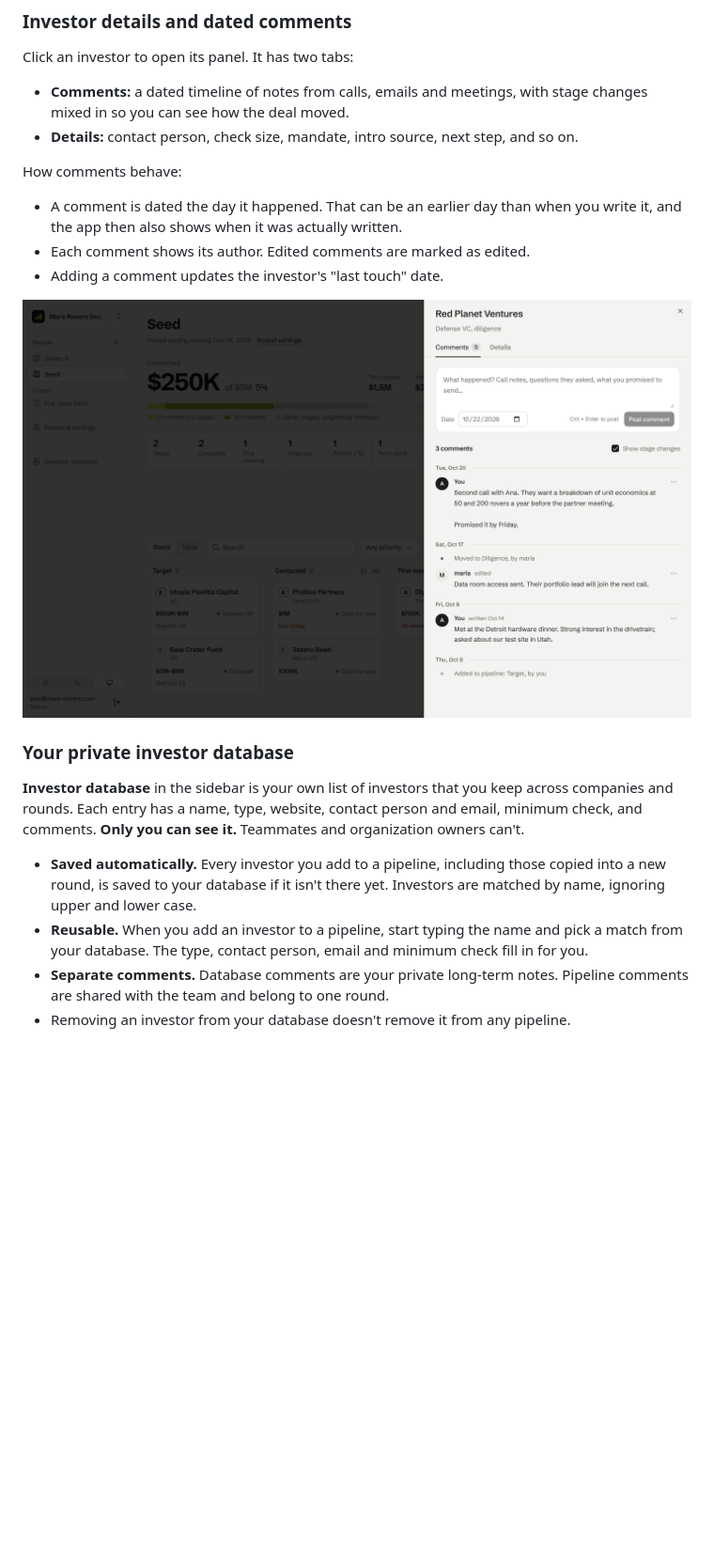
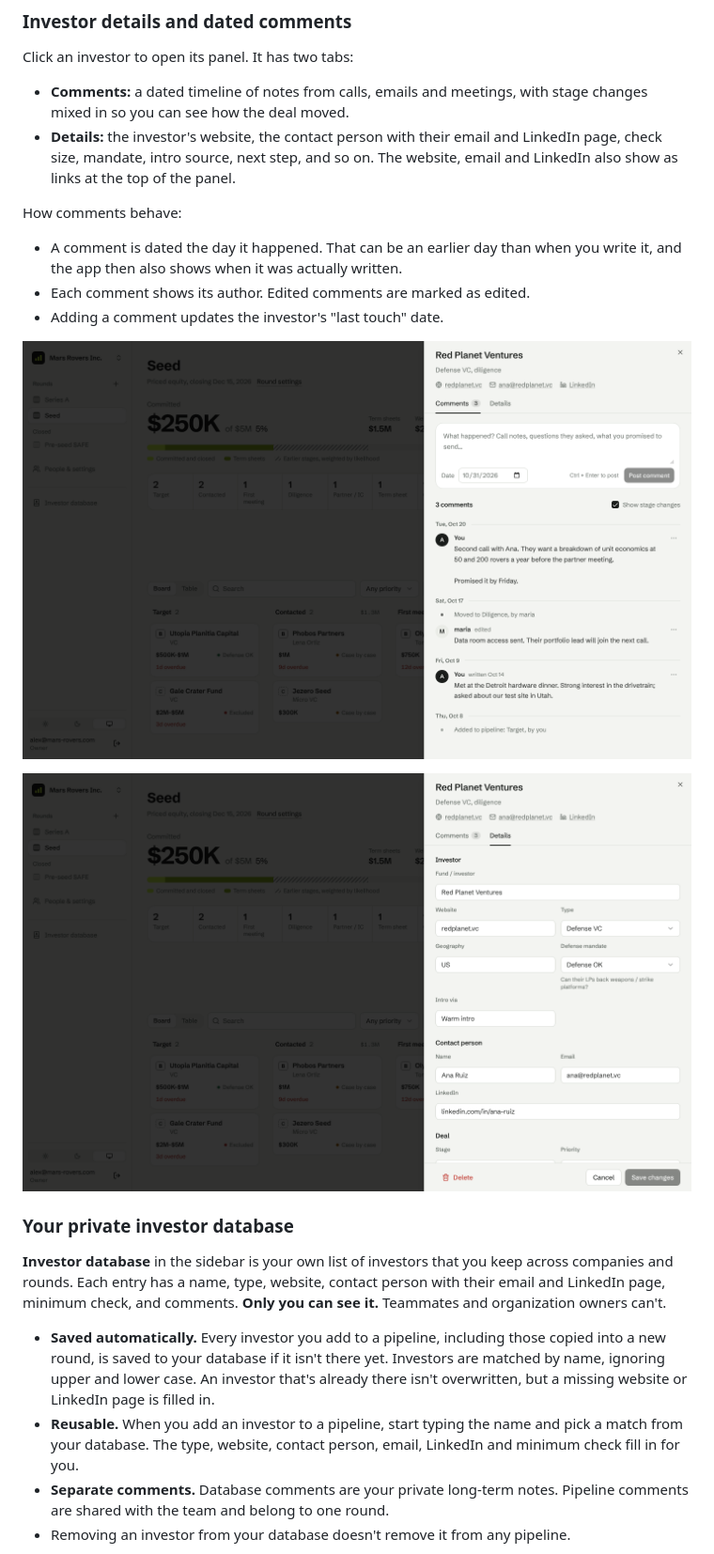
Before and after one commit to avoronsky/venture, a Markdown page: README.md, the part around one of its changes. Shown at 94% size. Rendered like a GitHub page; pictures changed too: docs/screenshots/investor-comments.png, docs/screenshots/investor-details.png (added); blank space fills up the shorter version.

```diff
--- a/README.md
+++ b/README.md
@@ -38,7 +38,7 @@ Below the meter, two views of the same investors:
 Click an investor to open its panel. It has two tabs:
 
 - **Comments:** a dated timeline of notes from calls, emails and meetings, with stage changes mixed in so you can see how the deal moved.
-- **Details:** contact person, check size, mandate, intro source, next step, and so on.
+- **Details:** the investor's website, the contact person with their email and LinkedIn page, check size, mandate, intro source, next step, and so on. The website, email and LinkedIn also show as links at the top of the panel.
 
 How comments behave:
 
@@ -48,12 +48,14 @@ How comments behave:
 
 ![Investor panel with comments](docs/screenshots/investor-comments.png)
 
+![Investor details: website and contact person with email and LinkedIn](docs/screenshots/investor-details.png)
+
 ### Your private investor database
 
-**Investor database** in the sidebar is your own list of investors that you keep across companies and rounds. Each entry has a name, type, website, contact person and email, minimum check, and comments. **Only you can see it.** Teammates and organization owners can't.
+**Investor database** in the sidebar is your own list of investors that you keep across companies and rounds. Each entry has a name, type, website, contact person with their email and LinkedIn page, minimum check, and comments. **Only you can see it.** Teammates and organization owners can't.
 
-- **Saved automatically.** Every investor you add to a pipeline, including those copied into a new round, is saved to your database if it isn't there yet. Investors are matched by name, ignoring upper and lower case.
-- **Reusable.** When you add an investor to a pipeline, start typing the name and pick a match from your database. The type, contact person, email and minimum check fill in for you.
+- **Saved automatically.** Every investor you add to a pipeline, including those copied into a new round, is saved to your database if it isn't there yet. Investors are matched by name, ignoring upper and lower case. An investor that's already there isn't overwritten, but a missing website or LinkedIn page is filled in.
+- **Reusable.** When you add an investor to a pipeline, start typing the name and pick a match from your database. The type, website, contact person, email, LinkedIn and minimum check fill in for you.
 - **Separate comments.** Database comments are your private long-term notes. Pipeline comments are shared with the team and belong to one round.
 - Removing an investor from your database doesn't remove it from any pipeline.
 
```
Also changed, not shown: other parts of README.md (+2 -1 lines), docs/screenshots/investor-database.png, 10 other files.
